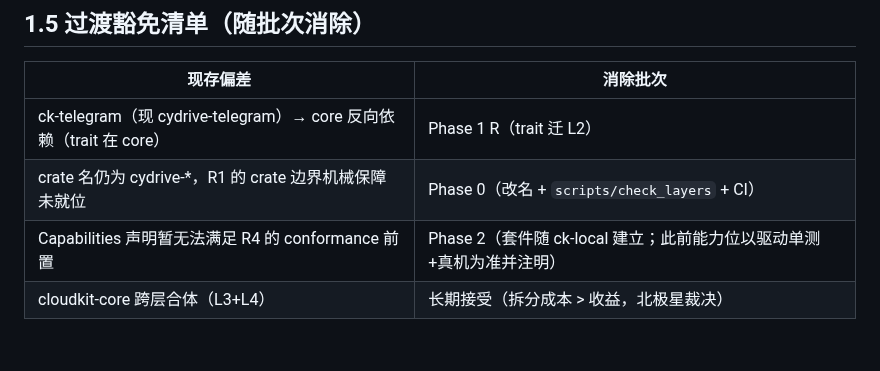
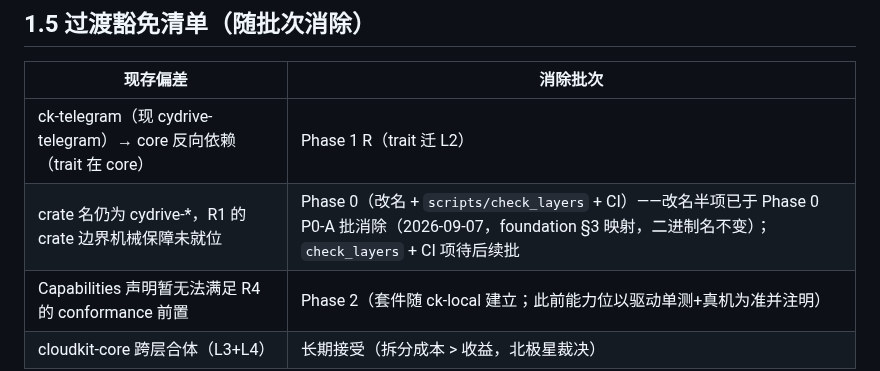
Before and after one commit to viccom/rs-cloudfs, a Markdown page: docs/standards/architecture.md, the part around the change. GitHub-like rendering; blank space fills up the shorter version.

```diff
--- a/docs/standards/architecture.md
+++ b/docs/standards/architecture.md
@@ -23,7 +23,7 @@ L0 基础    http(代理/IPv4/连接池) / keyring / logging / config
 | 现存偏差 | 消除批次 |
 |---|---|
 | ck-telegram（现 cydrive-telegram）→ core 反向依赖（trait 在 core） | Phase 1 R（trait 迁 L2） |
-| crate 名仍为 cydrive-*，R1 的 crate 边界机械保障未就位 | Phase 0（改名 + `scripts/check_layers` + CI） |
+| crate 名仍为 cydrive-*，R1 的 crate 边界机械保障未就位 | Phase 0（改名 + `scripts/check_layers` + CI）——改名半项已于 Phase 0 P0-A 批消除（2026-09-07，foundation §3 映射，二进制名不变）；`check_layers` + CI 项待后续批 |
 | Capabilities 声明暂无法满足 R4 的 conformance 前置 | Phase 2（套件随 ck-local 建立；此前能力位以驱动单测+真机为准并注明） |
 | cloudkit-core 跨层合体（L3+L4） | 长期接受（拆分成本 > 收益，北极星裁决） |
 
```
Also changed, not shown: docs/tracking/phase0-1.md (+3 -3 lines).
